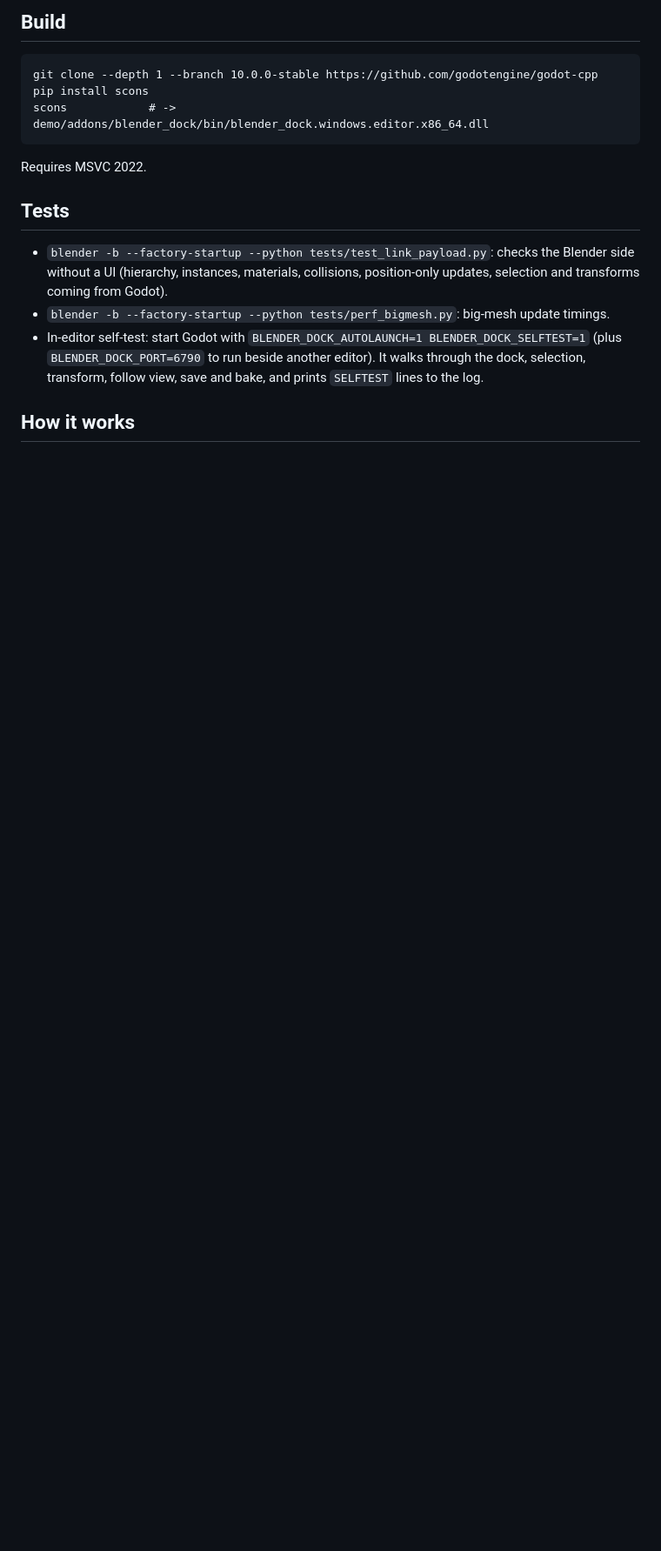
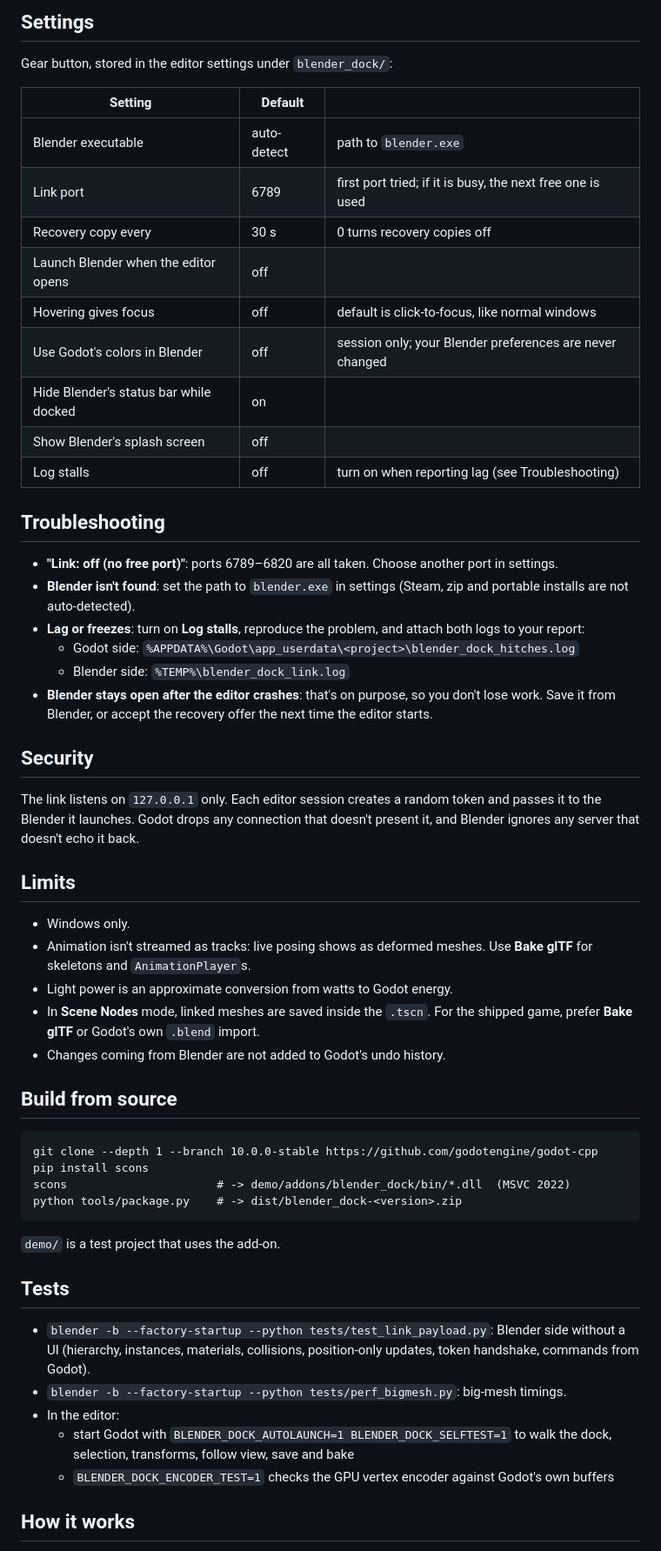
Before and after one commit to iliesw/godot-blender-dock, a Markdown page: README.md, the part around one of its changes. Shown at 87% size. Rendered like a GitHub page; blank space fills up the shorter version.

````diff
--- a/README.md
+++ b/README.md
@@ -39,15 +44,51 @@ Keyboard focus follows the mouse by default: hovering over Blender gives it the
 
-## Build
+## Settings
+Gear button, stored in the editor settings under `blender_dock/`:
+
+| Setting | Default | |
+|---|---|---|
+| Blender executable | auto-detect | path to `blender.exe` |
+| Link port | 6789 | first port tried; if it is busy, the next free one is used |
+| Recovery copy every | 30 s | 0 turns recovery copies off |
+| Launch Blender when the editor opens | off | |
+| Hovering gives focus | off | default is click-to-focus, like normal windows |
+| Use Godot's colors in Blender | off | session only; your Blender preferences are never changed |
+| Hide Blender's status bar while docked | on | |
+| Show Blender's splash screen | off | |
+| Log stalls | off | turn on when reporting lag (see Troubleshooting) |
+
+## Troubleshooting
+- **"Link: off (no free port)"**: ports 6789–6820 are all taken. Choose another port in settings.
+- **Blender isn't found**: set the path to `blender.exe` in settings (Steam, zip and portable installs are not auto-detected).
+- **Lag or freezes**: turn on **Log stalls**, reproduce the problem, and attach both logs to your report:
+  - Godot side: `%APPDATA%\Godot\app_userdata\<project>\blender_dock_hitches.log`
+  - Blender side: `%TEMP%\blender_dock_link.log`
+- **Blender stays open after the editor crashes**: that's on purpose, so you don't lose work. Save it from Blender, or accept the recovery offer the next time the editor starts.
+
+## Security
+The link listens on `127.0.0.1` only. Each editor session creates a random token and passes it to the Blender it launches. Godot drops any connection that doesn't present it, and Blender ignores any server that doesn't echo it back.
+
+## Limits
+- Windows only.
+- Animation isn't streamed as tracks: live posing shows as deformed meshes. Use **Bake glTF** for skeletons and `AnimationPlayer`s.
+- Light power is an approximate conversion from watts to Godot energy.
+- In **Scene Nodes** mode, linked meshes are saved inside the `.tscn`. For the shipped game, prefer **Bake glTF** or Godot's own `.blend` import.
+- Changes coming from Blender are not added to Godot's undo history.
+
+## Build from source
 ```
 git clone --depth 1 --branch 10.0.0-stable https://github.com/godotengine/godot-cpp
 pip install scons
-scons            # -> demo/addons/blender_dock/bin/blender_dock.windows.editor.x86_64.dll
+scons                      # -> demo/addons/blender_dock/bin/*.dll  (MSVC 2022)
+python tools/package.py    # -> dist/blender_dock-<version>.zip
 ```
-Requires MSVC 2022.
+`demo/` is a test project that uses the add-on.
 
 ## Tests
-- `blender -b --factory-startup --python tests/test_link_payload.py`: checks the Blender side without a UI (hierarchy, instances, materials, collisions, position-only updates, selection and transforms coming from Godot).
-- `blender -b --factory-startup --python tests/perf_bigmesh.py`: big-mesh update timings.
-- In-editor self-test: start Godot with `BLENDER_DOCK_AUTOLAUNCH=1 BLENDER_DOCK_SELFTEST=1` (plus `BLENDER_DOCK_PORT=6790` to run beside another editor). It walks through the dock, selection, transform, follow view, save and bake, and prints `SELFTEST` lines to the log.
+- `blender -b --factory-startup --python tests/test_link_payload.py`: Blender side without a UI (hierarchy, instances, materials, collisions, position-only updates, token handshake, commands from Godot).
+- `blender -b --factory-startup --python tests/perf_bigmesh.py`: big-mesh timings.
+- In the editor:
+  - start Godot with `BLENDER_DOCK_AUTOLAUNCH=1 BLENDER_DOCK_SELFTEST=1` to walk the dock, selection, transforms, follow view, save and bake
+  - `BLENDER_DOCK_ENCODER_TEST=1` checks the GPU vertex encoder against Godot's own buffers
 
 ## How it works
````
Also changed, not shown: other parts of README.md (+44 -39 lines), CHANGELOG.md (added, +12 -0 lines), media/icon.png (added), 13 other files.
